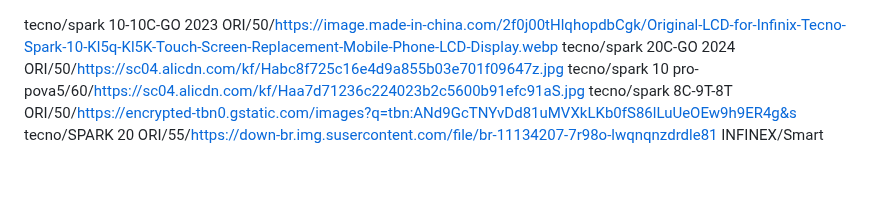
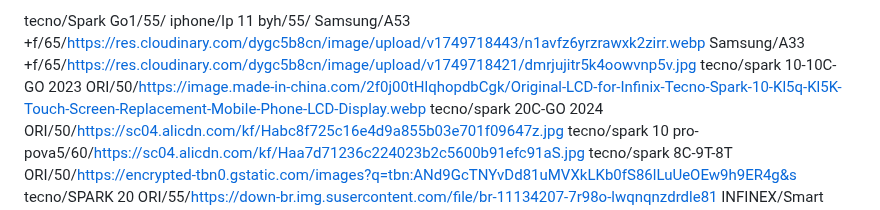
Before and after one commit to mohammad-shehadeh/price, a Markdown page: lcd.md, the part around the change. GitHub-like rendering; blank space fills up the shorter version.

Commit message:
تحديث من المحرر

```diff
--- a/lcd.md
+++ b/lcd.md
@@ -1,3 +1,7 @@
+tecno/Spark Go1/55/
+iphone/Ip 11 byh/55/
+Samsung/A53 +f/65/https://res.cloudinary.com/dygc5b8cn/image/upload/v1749718443/n1avfz6yrzrawxk2zirr.webp
+Samsung/A33 +f/65/https://res.cloudinary.com/dygc5b8cn/image/upload/v1749718421/dmrjujitr5k4oowvnp5v.jpg
 tecno/spark 10-10C-GO 2023 ORI/50/https://image.made-in-china.com/2f0j00tHlqhopdbCgk/Original-LCD-for-Infinix-Tecno-Spark-10-Kl5q-Kl5K-Touch-Screen-Replacement-Mobile-Phone-LCD-Display.webp
 tecno/spark 20C-GO 2024 ORI/50/https://sc04.alicdn.com/kf/Habc8f725c16e4d9a855b03e701f09647z.jpg
 tecno/spark 10 pro-pova5/60/https://sc04.alicdn.com/kf/Haa7d71236c224023b2c5600b91efc91aS.jpg
```
